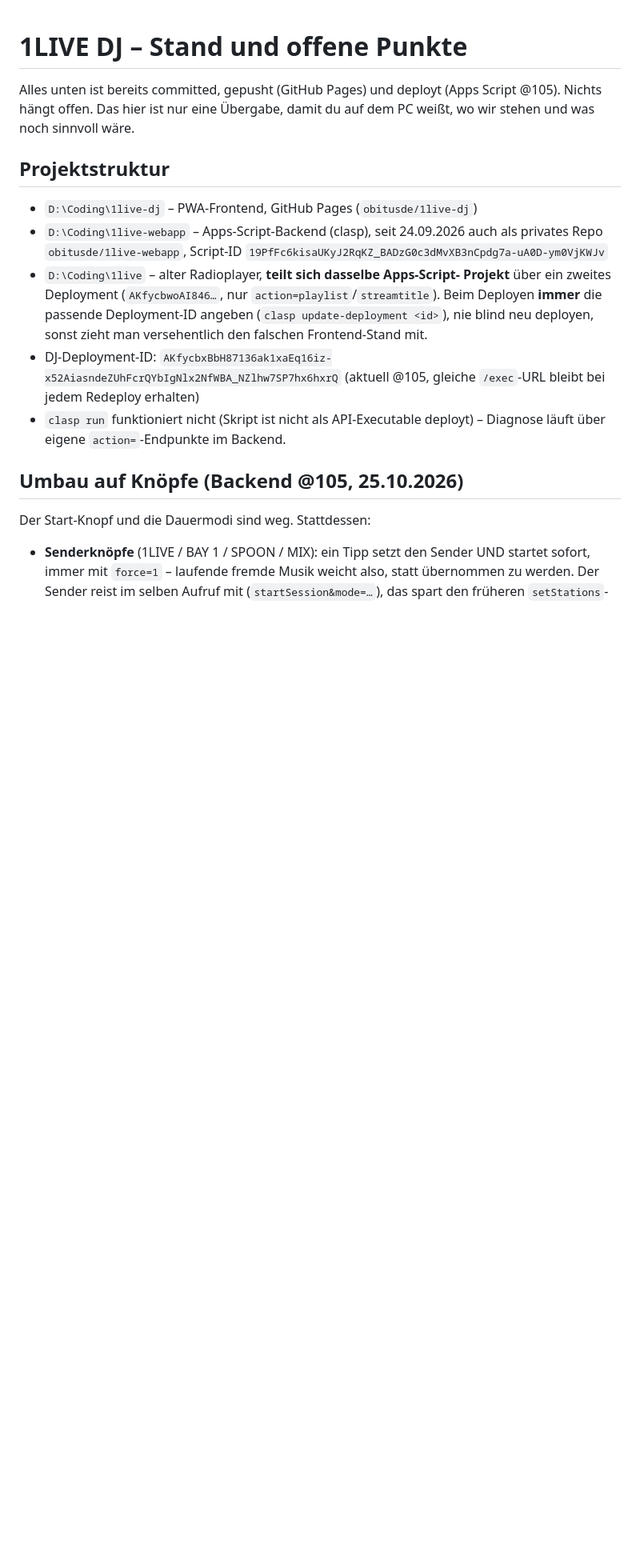
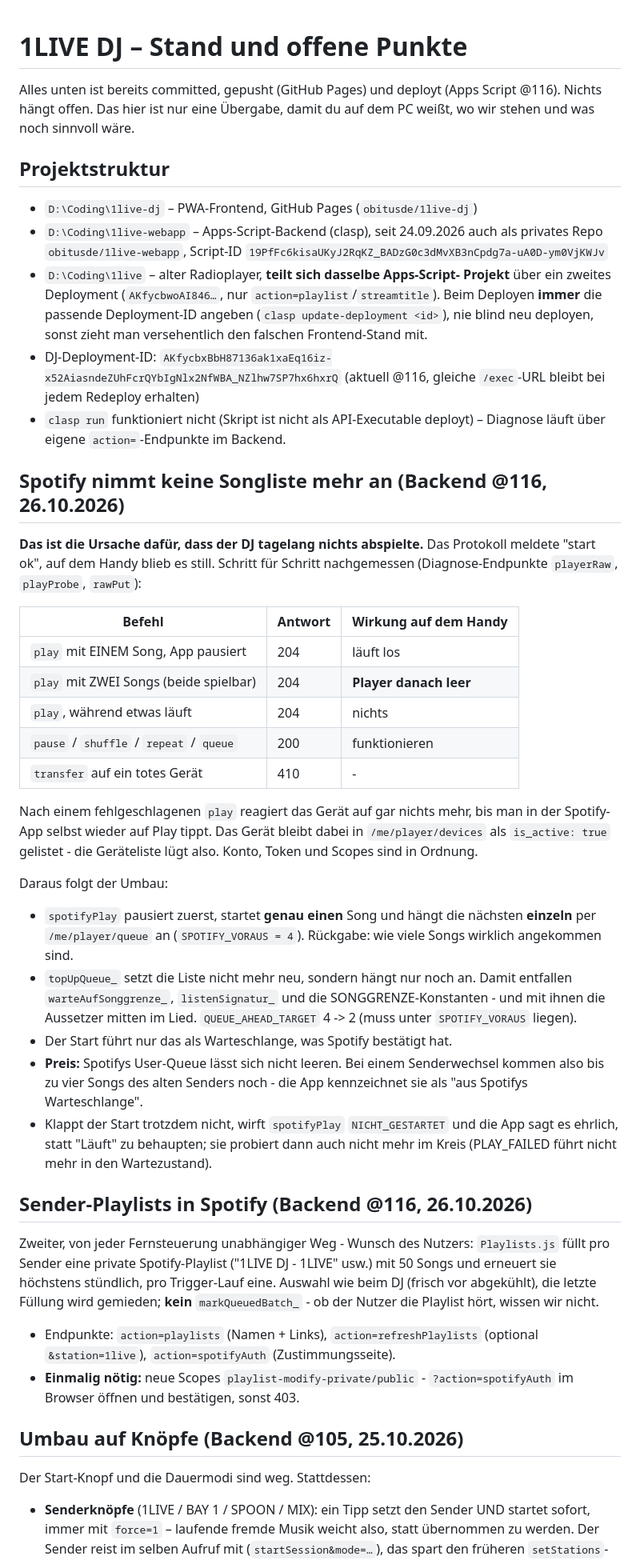
Before and after one commit to obitusde/1live-dj, a Markdown page: HANDOFF.md, the part around the change. Shown at 80% size. GitHub-like rendering; blank space fills up the shorter version.

Commit message:
Handoff: Ursache und Umbau dokumentiert
Co-Authored-By: Claude Opus 5 <noreply@anthropic.com>

```diff
--- a/HANDOFF.md
+++ b/HANDOFF.md
@@ -1,7 +1,7 @@
 # 1LIVE DJ – Stand und offene Punkte
 
 Alles unten ist bereits committed, gepusht (GitHub Pages) und deployt (Apps
-Script @105). Nichts hängt offen. Das hier ist nur eine Übergabe, damit du auf
+Script @116). Nichts hängt offen. Das hier ist nur eine Übergabe, damit du auf
 dem PC weißt, wo wir stehen und was noch sinnvoll wäre.
 
 ## Projektstruktur
@@ -15,9 +15,55 @@ dem PC weißt, wo wir stehen und was noch sinnvoll wäre.
   Deployment-ID angeben (`clasp update-deployment <id>`), nie blind neu
   deployen, sonst zieht man versehentlich den falschen Frontend-Stand mit.
 - DJ-Deployment-ID: `AKfycbxBbH87136ak1xaEq16iz-x52AiasndeZUhFcrQYbIgNlx2NfWBA_NZlhw7SP7hx6hxrQ`
-  (aktuell @105, gleiche `/exec`-URL bleibt bei jedem Redeploy erhalten)
+  (aktuell @116, gleiche `/exec`-URL bleibt bei jedem Redeploy erhalten)
 - `clasp run` funktioniert nicht (Skript ist nicht als API-Executable
   deployt) – Diagnose läuft über eigene `action=`-Endpunkte im Backend.
+
+## Spotify nimmt keine Songliste mehr an (Backend @116, 26.10.2026)
+**Das ist die Ursache dafür, dass der DJ tagelang nichts abspielte.** Das
+Protokoll meldete "start ok", auf dem Handy blieb es still. Schritt für
+Schritt nachgemessen (Diagnose-Endpunkte `playerRaw`, `playProbe`, `rawPut`):
+
+| Befehl | Antwort | Wirkung auf dem Handy |
+|---|---|---|
+| `play` mit EINEM Song, App pausiert | 204 | läuft los |
+| `play` mit ZWEI Songs (beide spielbar) | 204 | **Player danach leer** |
+| `play`, während etwas läuft | 204 | nichts |
+| `pause` / `shuffle` / `repeat` / `queue` | 200 | funktionieren |
+| `transfer` auf ein totes Gerät | 410 | - |
+
+Nach einem fehlgeschlagenen `play` reagiert das Gerät auf gar nichts mehr,
+bis man in der Spotify-App selbst wieder auf Play tippt. Das Gerät bleibt
+dabei in `/me/player/devices` als `is_active: true` gelistet - die Geräteliste
+lügt also. Konto, Token und Scopes sind in Ordnung.
+
+Daraus folgt der Umbau:
+- `spotifyPlay` pausiert zuerst, startet **genau einen** Song und hängt die
+  nächsten **einzeln** per `/me/player/queue` an (`SPOTIFY_VORAUS = 4`).
+  Rückgabe: wie viele Songs wirklich angekommen sind.
+- `topUpQueue_` setzt die Liste nicht mehr neu, sondern hängt nur noch an.
+  Damit entfallen `warteAufSonggrenze_`, `listenSignatur_` und die
+  SONGGRENZE-Konstanten - und mit ihnen die Aussetzer mitten im Lied.
+  `QUEUE_AHEAD_TARGET` 4 -> 2 (muss unter `SPOTIFY_VORAUS` liegen).
+- Der Start führt nur das als Warteschlange, was Spotify bestätigt hat.
+- **Preis:** Spotifys User-Queue lässt sich nicht leeren. Bei einem
+  Senderwechsel kommen also bis zu vier Songs des alten Senders noch - die
+  App kennzeichnet sie als "aus Spotifys Warteschlange".
+- Klappt der Start trotzdem nicht, wirft `spotifyPlay` `NICHT_GESTARTET` und
+  die App sagt es ehrlich, statt "Läuft" zu behaupten; sie probiert dann auch
+  nicht mehr im Kreis (PLAY_FAILED führt nicht mehr in den Wartezustand).
+
+## Sender-Playlists in Spotify (Backend @116, 26.10.2026)
+Zweiter, von jeder Fernsteuerung unabhängiger Weg - Wunsch des Nutzers:
+`Playlists.js` füllt pro Sender eine private Spotify-Playlist
+("1LIVE DJ - 1LIVE" usw.) mit 50 Songs und erneuert sie höchstens stündlich,
+pro Trigger-Lauf eine. Auswahl wie beim DJ (frisch vor abgekühlt), die letzte
+Füllung wird gemieden; **kein** `markQueuedBatch_` - ob der Nutzer die
+Playlist hört, wissen wir nicht.
+- Endpunkte: `action=playlists` (Namen + Links), `action=refreshPlaylists`
+  (optional `&station=1live`), `action=spotifyAuth` (Zustimmungsseite).
+- **Einmalig nötig:** neue Scopes `playlist-modify-private/public` -
+  `?action=spotifyAuth` im Browser öffnen und bestätigen, sonst 403.
 
 ## Umbau auf Knöpfe (Backend @105, 25.10.2026)
 Der Start-Knopf und die Dauermodi sind weg. Stattdessen:
```
